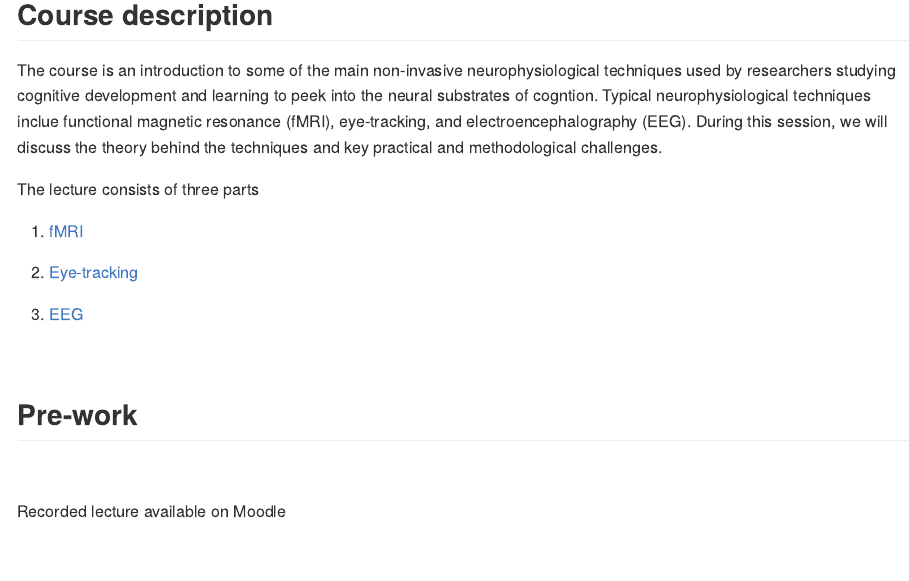
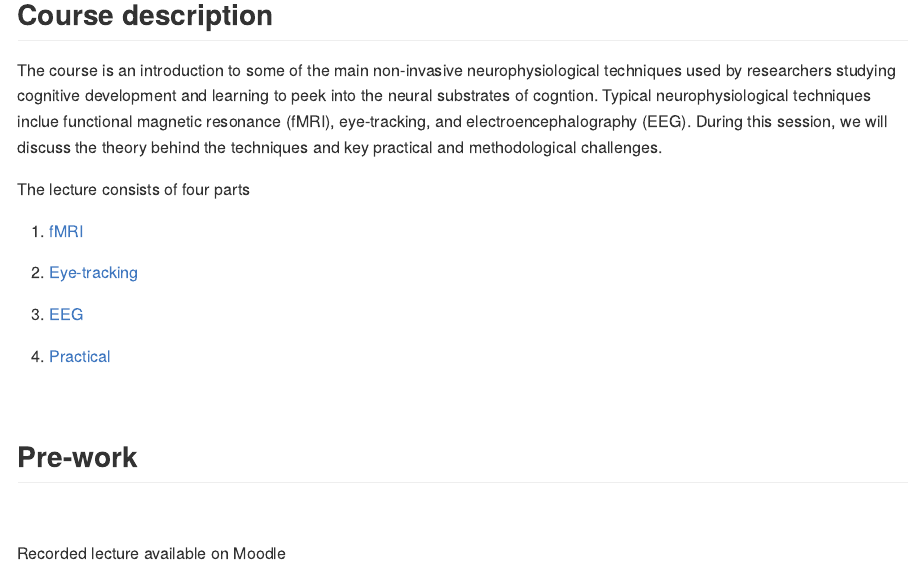
Before and after one commit to ale-tom/Lecture_Neurophysiological_Measures_of_Cognition, an R Markdown document (README.Rmd): the page in a window 1100 px wide, from 430 px down. The pictures show the output file README.md that the author committed with the source, drawn offline in the style of GitHub.

Commit message:
added practical

```diff
--- a/README.Rmd
+++ b/README.Rmd
@@ -43,7 +43,7 @@ February 10 2021
 ## Course description
 The course is an introduction to some of the main non-invasive neurophysiological techniques  used by researchers studying cognitive development and learning to peek into the neural substrates of cogntion. Typical neurophysiological techniques inclue functional magnetic resonance (fMRI), eye-tracking, and electroencephalography (EEG). During this session, we will discuss the theory behind the techniques and key practical and methodological challenges.
 
-The lecture consists of three parts
+The lecture consists of four parts
 
 1. [fMRI](https://ale-tom.github.io/Lecture_Neurophysiological_Measures_of_Cognition/Part1_fMRI_slides.html)
 
@@ -51,6 +51,7 @@ The lecture consists of three parts
 
 3. [EEG](https://ale-tom.github.io/Lecture_Neurophysiological_Measures_of_Cognition/Part3_EEG_slides.html)
 
+4. [Practical](https://ale-tom.github.io/Lecture_Neurophysiological_Measures_of_Cognition/Neurophysiology_tutorial.html)
 
 
 
```
Also changed, not shown: README.md.
